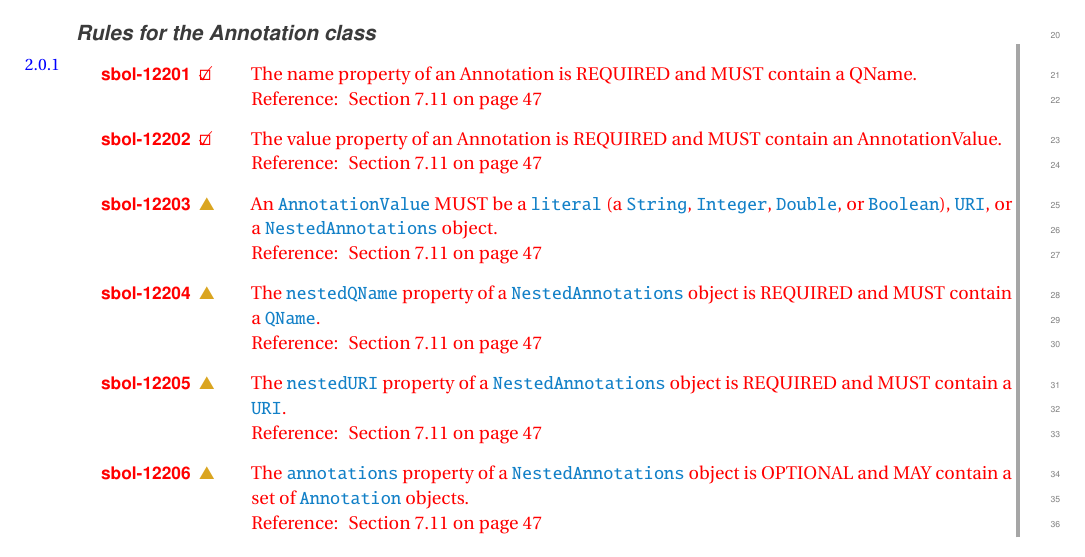
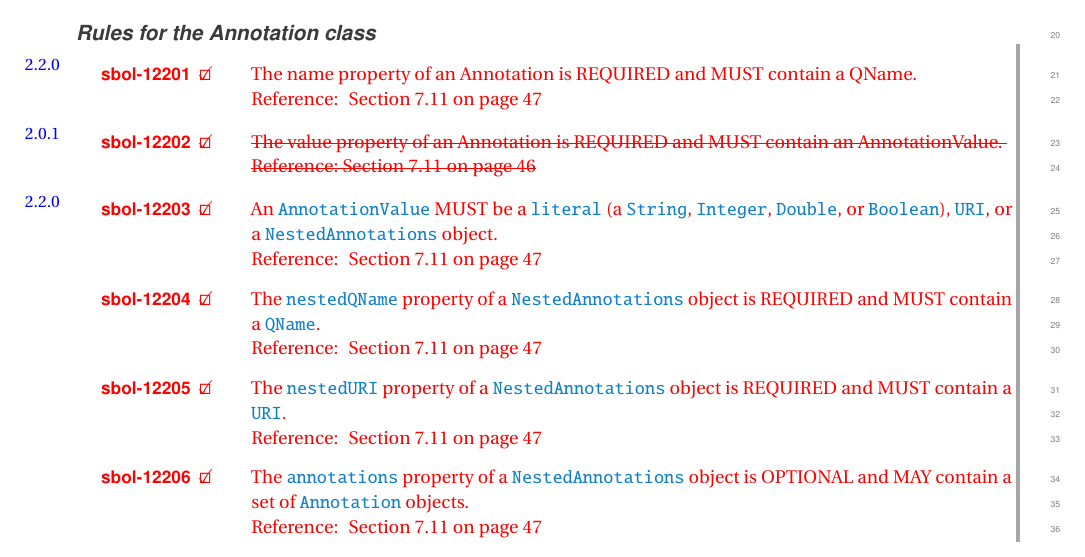
Before and after one commit to SynBioDex/SBOL-specification, a LaTeX document (sbol2.tex, which reads apdx-validation.tex): part of page 84 of 107, cut so that both start at the same text. Compiled offline with pdfLaTeX.

Commit message:
Restored annotation validation rules that are now being used.

```diff
--- a/apdx-validation.tex
+++ b/apdx-validation.tex
@@ -686,20 +686,24 @@ Reference: \sec{sec:Participation}}
 \subsubsection*{Rules for the \class{Annotation} class}
 \setcounter{sbolCtr}{12201}
 
-\twozeroone{
+\twotwozero{
 \printValid{The name property of an Annotation is REQUIRED and MUST contain a QName. \\
 Reference: \sec{sec:Annotations}}
+}
 
-\printValid{The value property of an Annotation is REQUIRED and MUST contain an AnnotationValue. \\
-Reference: \sec{sec:Annotations}}
+\twozeroone{
+\printValid{\st{The value property of an Annotation is REQUIRED and MUST contain an AnnotationValue. \\
+Reference: Section 7.11 on page 46}}
+}
 
-\printWarning{An  \sbol{AnnotationValue} MUST be a \sbol{literal} (a \sbol{String}, \sbol{Integer}, \sbol{Double}, or \sbol{Boolean}), \sbol{URI}, or a \sbol{NestedAnnotations} object.\\ Reference: \sec{sec:Annotations}}
+\twotwozero{
+\printValid{An  \sbol{AnnotationValue} MUST be a \sbol{literal} (a \sbol{String}, \sbol{Integer}, \sbol{Double}, or \sbol{Boolean}), \sbol{URI}, or a \sbol{NestedAnnotations} object.\\ Reference: \sec{sec:Annotations}}
 
-\printWarning{The \sbol{nestedQName} property of a \sbol{NestedAnnotations} object is REQUIRED and MUST contain a \sbol{QName}.  \\ Reference: \sec{sec:Annotations}}
+\printValid{The \sbol{nestedQName} property of a \sbol{NestedAnnotations} object is REQUIRED and MUST contain a \sbol{QName}.  \\ Reference: \sec{sec:Annotations}}
 
-\printWarning{The \sbol{nestedURI} property of a \sbol{NestedAnnotations} object is REQUIRED and MUST contain a \sbol{URI}.  \\ Reference: \sec{sec:Annotations}}
+\printValid{The \sbol{nestedURI} property of a \sbol{NestedAnnotations} object is REQUIRED and MUST contain a \sbol{URI}.  \\ Reference: \sec{sec:Annotations}}
 
-\printWarning{The \sbol{annotations} property of a \sbol{NestedAnnotations} object is OPTIONAL and MAY contain a set of \sbol{Annotation} objects.  \\ Reference: \sec{sec:Annotations}}
+\printValid{The \sbol{annotations} property of a \sbol{NestedAnnotations} object is OPTIONAL and MAY contain a set of \sbol{Annotation} objects.  \\ Reference: \sec{sec:Annotations}}
 }
 
 \subsubsection*{Rules for the \class{GenericTopLevel} class}
```
